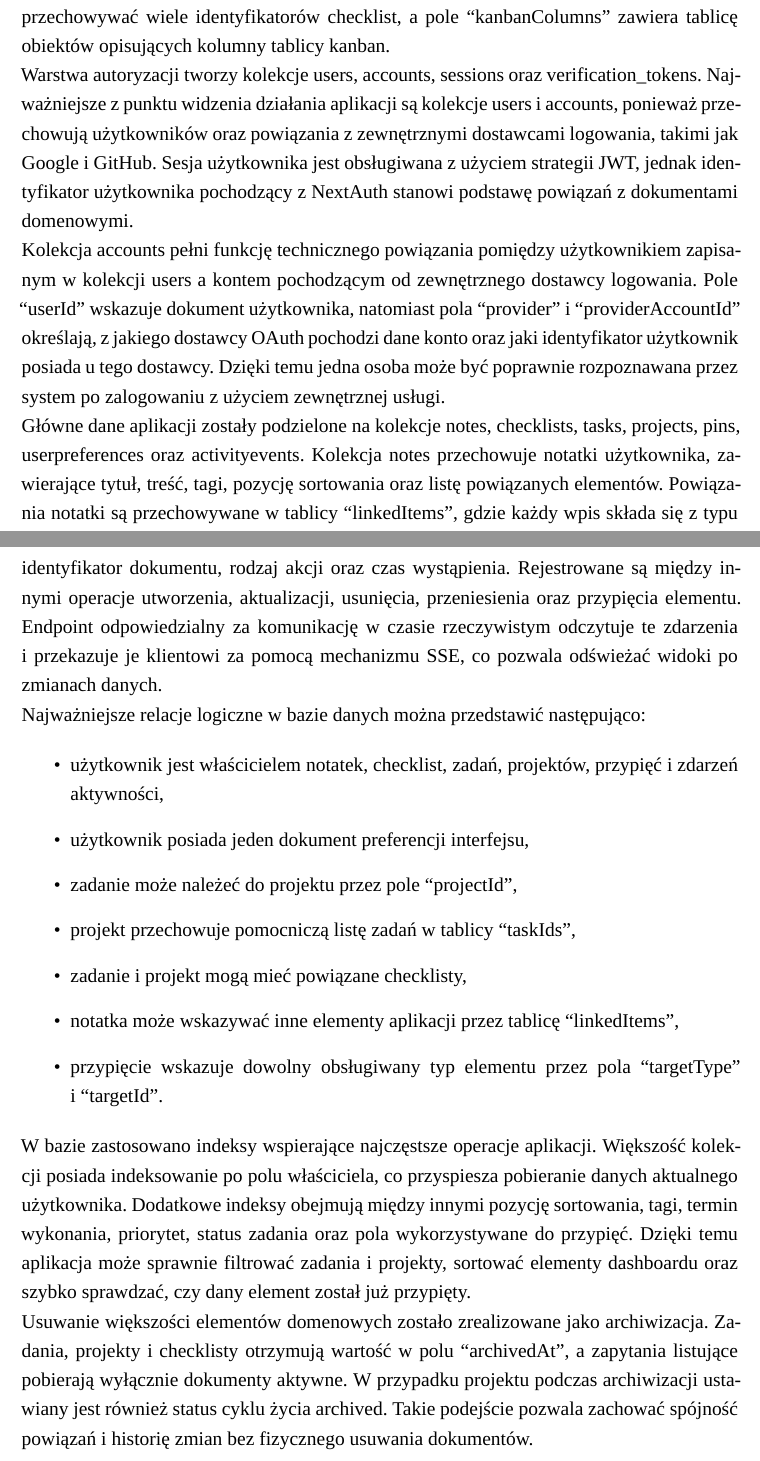
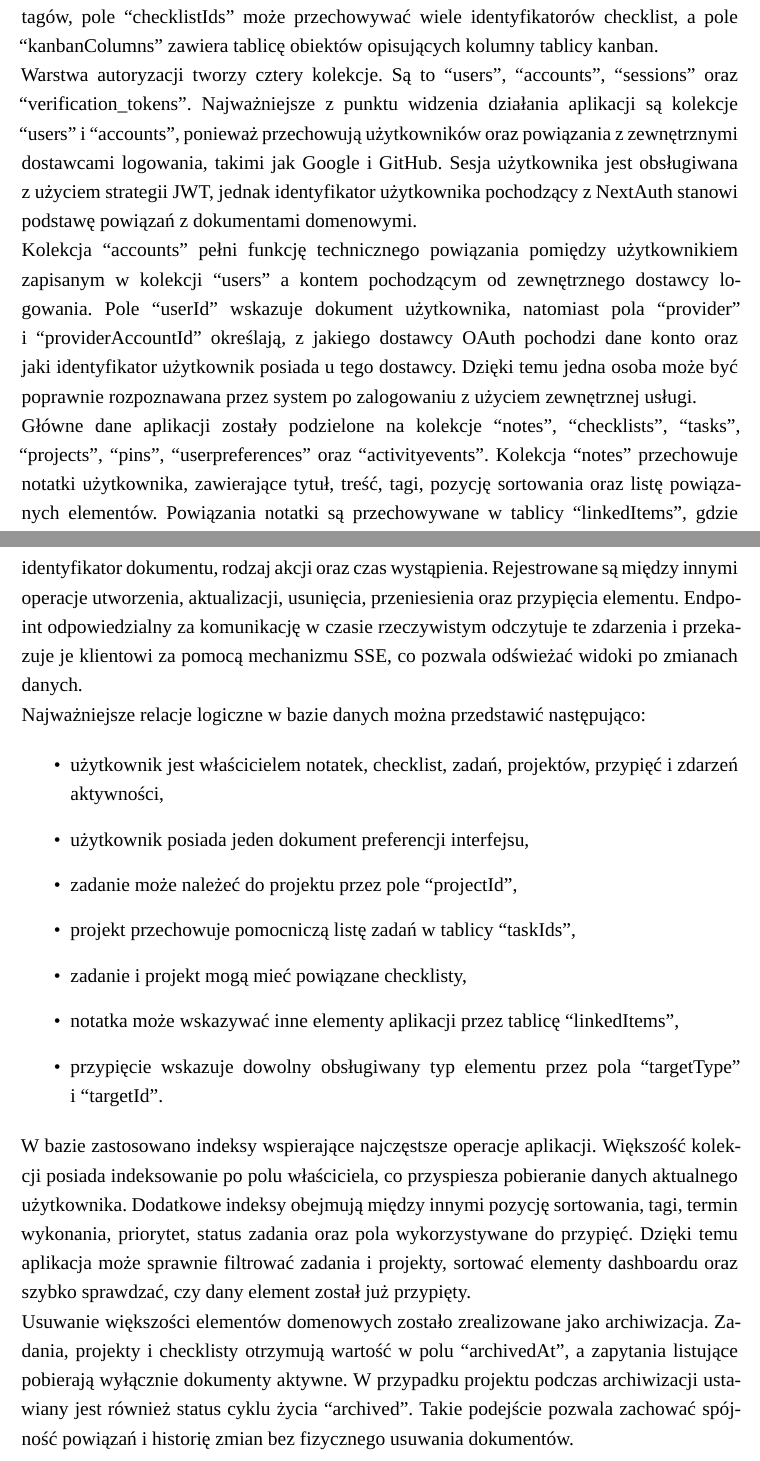
Before and after one commit to Gr34sy/AppDoOrgZad, a LaTeX thesis (docs/latex/main.tex): two parts of pages 37 and 39 of 62, joined at a grey line, cut so that both start at the same text. Compiled offline with XeLaTeX; a missing font is replaced by an installed copy or a similar font.

Commit message:
Dodaj cudzyslowy do nazw schematu bazy

```diff
--- a/docs/latex/main.tex
+++ b/docs/latex/main.tex
@@ -807,9 +807,9 @@ Typ \texttt{Date} zapisany jest wielką literą, ponieważ w kontekście MongoDB
 
-Zapisy z nawiasami kwadratowymi, takie jak \texttt{string[]}, \texttt{ObjectId[]} albo \texttt{object[]}, oznaczają tablice wartości danego typu. Przykładowo \texttt{string[]} oznacza tablicę tekstów, czyli wiele wartości typu \texttt{string}. Pole ``\texttt{tags}'' może więc przechowywać kilka tagów, pole ``\texttt{checklistIds}'' może przechowywać wiele identyfikatorów checklist, a pole ``\texttt{kanbanColumns}'' zawiera tablicę obiektów opisujących kolumny tablicy kanban.
+Zapisy z nawiasami kwadratowymi, takie jak ``\texttt{string[]}'', ``\texttt{ObjectId[]}'' albo ``\texttt{object[]}'', oznaczają tablice wartości danego typu. Przykładowo ``\texttt{string[]}'' oznacza tablicę tekstów, czyli wiele wartości typu ``\texttt{string}''. Pole ``\texttt{tags}'' może więc przechowywać kilka tagów, pole ``\texttt{checklistIds}'' może przechowywać wiele identyfikatorów checklist, a pole ``\texttt{kanbanColumns}'' zawiera tablicę obiektów opisujących kolumny tablicy kanban.
 
-Warstwa autoryzacji tworzy kolekcje \texttt{users}, \texttt{accounts}, \texttt{sessions} oraz \texttt{verification\_tokens}. Najważniejsze z punktu widzenia działania aplikacji są kolekcje \texttt{users} i \texttt{accounts}, ponieważ przechowują użytkowników oraz powiązania z zewnętrznymi dostawcami logowania, takimi jak Google i GitHub. Sesja użytkownika jest obsługiwana z użyciem strategii JWT, jednak identyfikator użytkownika pochodzący z NextAuth stanowi podstawę powiązań z dokumentami domenowymi.
+Warstwa autoryzacji tworzy cztery kolekcje. Są to ``\texttt{users}'', ``\texttt{accounts}'', ``\texttt{sessions}'' oraz ``\texttt{verification\_tokens}''. Najważniejsze z punktu widzenia działania aplikacji są kolekcje ``\texttt{users}'' i ``\texttt{accounts}'', ponieważ przechowują użytkowników oraz powiązania z zewnętrznymi dostawcami logowania, takimi jak Google i GitHub. Sesja użytkownika jest obsługiwana z użyciem strategii JWT, jednak identyfikator użytkownika pochodzący z NextAuth stanowi podstawę powiązań z dokumentami domenowymi.
 
-Kolekcja \texttt{accounts} pełni funkcję technicznego powiązania pomiędzy użytkownikiem zapisanym w kolekcji \texttt{users} a kontem pochodzącym od zewnętrznego dostawcy logowania. Pole ``\texttt{userId}'' wskazuje dokument użytkownika, natomiast pola ``\texttt{provider}'' i ``\texttt{providerAccountId}'' określają, z jakiego dostawcy OAuth pochodzi dane konto oraz jaki identyfikator użytkownik posiada u tego dostawcy. Dzięki temu jedna osoba może być poprawnie rozpoznawana przez system po zalogowaniu z użyciem zewnętrznej usługi.
+Kolekcja ``\texttt{accounts}'' pełni funkcję technicznego powiązania pomiędzy użytkownikiem zapisanym w kolekcji ``\texttt{users}'' a kontem pochodzącym od zewnętrznego dostawcy logowania. Pole ``\texttt{userId}'' wskazuje dokument użytkownika, natomiast pola ``\texttt{provider}'' i ``\texttt{providerAccountId}'' określają, z jakiego dostawcy OAuth pochodzi dane konto oraz jaki identyfikator użytkownik posiada u tego dostawcy. Dzięki temu jedna osoba może być poprawnie rozpoznawana przez system po zalogowaniu z użyciem zewnętrznej usługi.
 
-Główne dane aplikacji zostały podzielone na kolekcje \texttt{notes}, \texttt{checklists}, \texttt{tasks}, \texttt{projects}, \texttt{pins}, \texttt{userpreferences} oraz \texttt{activityevents}. Kolekcja \texttt{notes} przechowuje notatki użytkownika, zawierające tytuł, treść, tagi, pozycję sortowania oraz listę powiązanych elementów. Powiązania notatki są przechowywane w tablicy ``\texttt{linkedItems}'', gdzie każdy wpis składa się z typu obiektu oraz jego identyfikatora. Dzięki temu notatka może odnosić się do innej notatki, checklisty, zadania albo projektu.
+Główne dane aplikacji zostały podzielone na kolekcje ``\texttt{notes}'', ``\texttt{checklists}'', ``\texttt{tasks}'', ``\texttt{projects}'', ``\texttt{pins}'', ``\texttt{userpreferences}'' oraz ``\texttt{activityevents}''. Kolekcja ``\texttt{notes}'' przechowuje notatki użytkownika, zawierające tytuł, treść, tagi, pozycję sortowania oraz listę powiązanych elementów. Powiązania notatki są przechowywane w tablicy ``\texttt{linkedItems}'', gdzie każdy wpis składa się z typu obiektu oraz jego identyfikatora. Dzięki temu notatka może odnosić się do innej notatki, checklisty, zadania albo projektu.
 
@@ -829,5 +829,5 @@ Preferencje interfejsu zapisano w kolekcji \texttt{userpreferences}. Dokument pr
 
-Kolekcja \texttt{activityevents} przechowuje zdarzenia aktywności. Zdarzenie zawiera typ encji, identyfikator dokumentu, rodzaj akcji oraz czas wystąpienia. Rejestrowane są między innymi operacje utworzenia, aktualizacji, usunięcia, przeniesienia oraz przypięcia elementu. Endpoint odpowiedzialny za komunikację w czasie rzeczywistym odczytuje te zdarzenia i przekazuje je klientowi za pomocą mechanizmu SSE, co pozwala odświeżać widoki po zmianach danych.
+Kolekcja ``\texttt{activityevents}'' przechowuje zdarzenia aktywności. Zdarzenie zawiera typ encji, identyfikator dokumentu, rodzaj akcji oraz czas wystąpienia. Rejestrowane są między innymi operacje utworzenia, aktualizacji, usunięcia, przeniesienia oraz przypięcia elementu. Endpoint odpowiedzialny za komunikację w czasie rzeczywistym odczytuje te zdarzenia i przekazuje je klientowi za pomocą mechanizmu SSE, co pozwala odświeżać widoki po zmianach danych.
 
 Najważniejsze relacje logiczne w bazie danych można przedstawić następująco:
 
@@ -850,7 +850,7 @@ Najważniejsze relacje logiczne w bazie danych można przedstawić następująco
 
 W bazie zastosowano indeksy wspierające najczęstsze operacje aplikacji. Większość kolekcji posiada indeksowanie po polu właściciela, co przyspiesza pobieranie danych aktualnego użytkownika. Dodatkowe indeksy obejmują między innymi pozycję sortowania, tagi, termin wykonania, priorytet, status zadania oraz pola wykorzystywane do przypięć. Dzięki temu aplikacja może sprawnie filtrować zadania i projekty, sortować elementy dashboardu oraz szybko sprawdzać, czy dany element został już przypięty.
 
-Usuwanie większości elementów domenowych zostało zrealizowane jako archiwizacja. Zadania, projekty i checklisty otrzymują wartość w polu ``\texttt{archivedAt}'', a zapytania listujące pobierają wyłącznie dokumenty aktywne. W przypadku projektu podczas archiwizacji ustawiany jest również status cyklu życia \texttt{archived}. Takie podejście pozwala zachować spójność powiązań i historię zmian bez fizycznego usuwania dokumentów.
+Usuwanie większości elementów domenowych zostało zrealizowane jako archiwizacja. Zadania, projekty i checklisty otrzymują wartość w polu ``\texttt{archivedAt}'', a zapytania listujące pobierają wyłącznie dokumenty aktywne. W przypadku projektu podczas archiwizacji ustawiany jest również status cyklu życia ``\texttt{archived}''. Takie podejście pozwala zachować spójność powiązań i historię zmian bez fizycznego usuwania dokumentów.
 
 \chapter{Projekt interfejsu użytkownika}
 
```
Also changed, not shown: docs/latex/main.pdf, docs/latex/main.tex (16 more changed lines).
